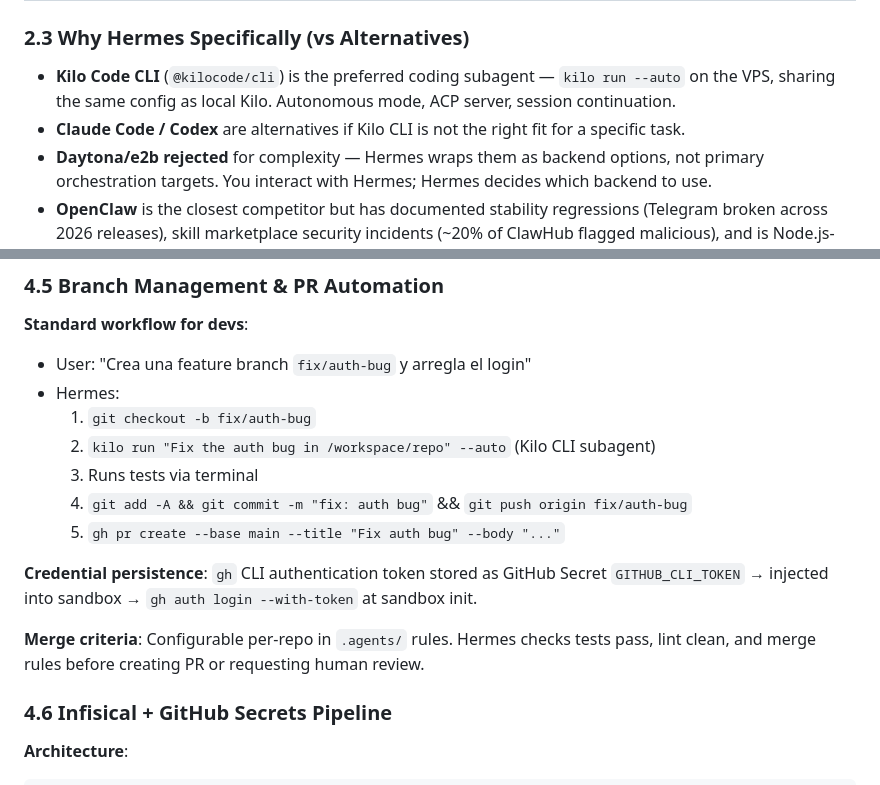
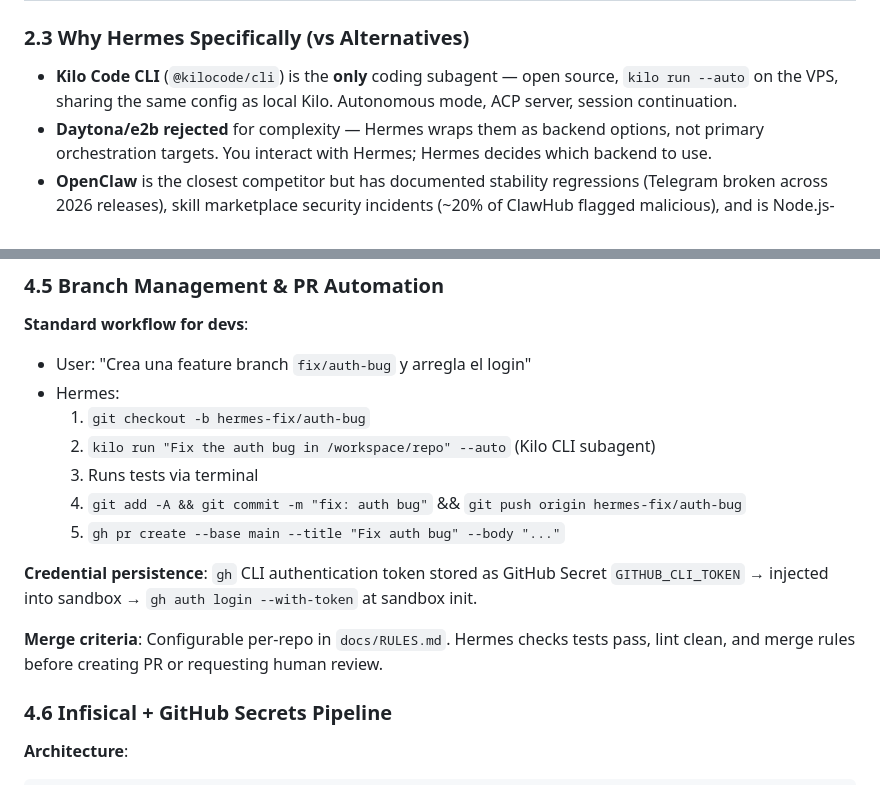
Before and after one commit to kirlts/toolset, a Markdown page: Hermes-integration.md, 2 parts joined by grey strips. Drawn GitHub-style.

Commit message:
fix: doc corrections — Kilo only (open source), hermes- prefix branches, RULES.md reference, secrets verified

```diff
--- a/Hermes-integration.md
+++ b/Hermes-integration.md
@@ -56,8 +56,7 @@ Hermes bridges Fase 1 → Fase 2 with four distinct capabilities:
 
 ### 2.3 Why Hermes Specifically (vs Alternatives)
 
-- **Kilo Code CLI** (`@kilocode/cli`) is the preferred coding subagent — `kilo run --auto` on the VPS, sharing the same config as local Kilo. Autonomous mode, ACP server, session continuation.
-- **Claude Code / Codex** are alternatives if Kilo CLI is not the right fit for a specific task.
+- **Kilo Code CLI** (`@kilocode/cli`) is the **only** coding subagent — open source, `kilo run --auto` on the VPS, sharing the same config as local Kilo. Autonomous mode, ACP server, session continuation.
 - **Daytona/e2b rejected** for complexity — Hermes wraps them as backend options, not primary orchestration targets. You interact with Hermes; Hermes decides which backend to use.
 - **OpenClaw** is the closest competitor but has documented stability regressions (Telegram broken across 2026 releases), skill marketplace security incidents (~20% of ClawHub flagged malicious), and is Node.js-based. Hermes is Python-native, writes skills automatically from experience, and has higher update stability.
 
@@ -291,15 +290,15 @@ User → WhatsApp/Discord → Hermes (OpenCode Go LLM)
 **Standard workflow for devs**:
 - User: "Crea una feature branch `fix/auth-bug` y arregla el login"
 - Hermes:
-  1. `git checkout -b fix/auth-bug`
+  1. `git checkout -b hermes-fix/auth-bug`
   2. `kilo run "Fix the auth bug in /workspace/repo" --auto` (Kilo CLI subagent)
   3. Runs tests via terminal
-  4. `git add -A && git commit -m "fix: auth bug"` && `git push origin fix/auth-bug`
+  4. `git add -A && git commit -m "fix: auth bug"` && `git push origin hermes-fix/auth-bug`
   5. `gh pr create --base main --title "Fix auth bug" --body "..."`
 
 **Credential persistence**: `gh` CLI authentication token stored as GitHub Secret `GITHUB_CLI_TOKEN` → injected into sandbox → `gh auth login --with-token` at sandbox init.
 
-**Merge criteria**: Configurable per-repo in `.agents/` rules. Hermes checks tests pass, lint clean, and merge rules before creating PR or requesting human review.
+**Merge criteria**: Configurable per-repo in `docs/RULES.md`. Hermes checks tests pass, lint clean, and merge rules before creating PR or requesting human review.
 
 ### 4.6 Infisical + GitHub Secrets Pipeline
 
```
